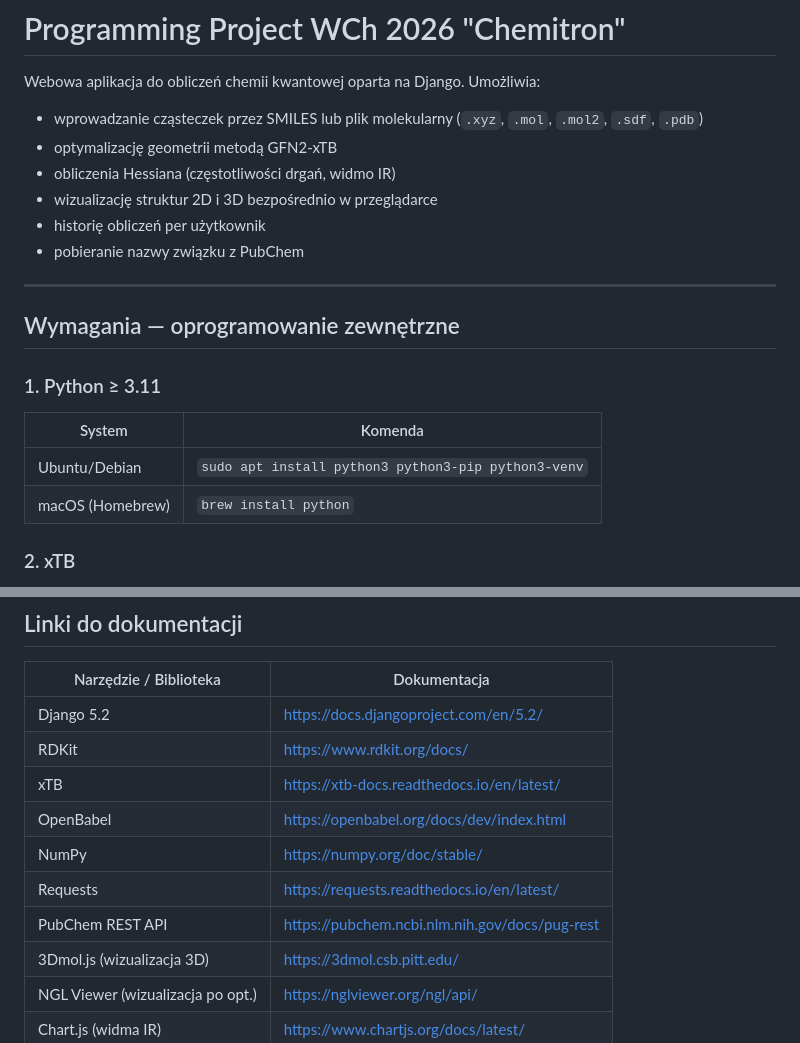
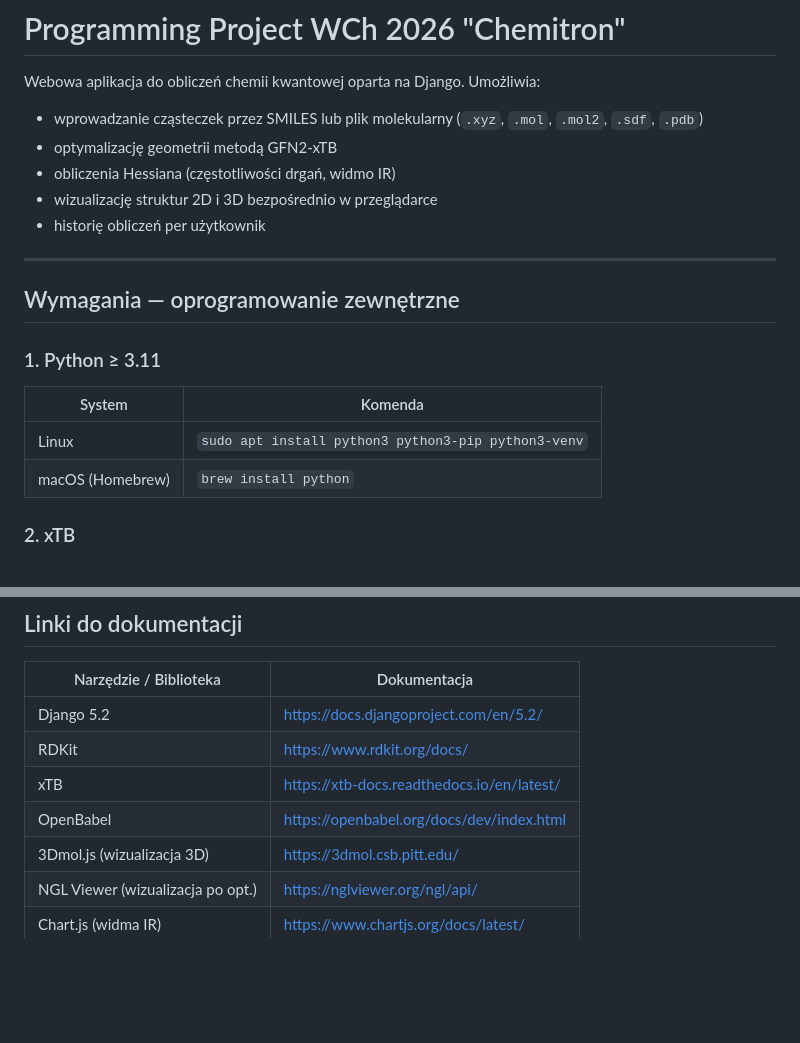
Before and after one commit to ugbioinformatics/programming_project_WCh_2026, a Markdown page: README.md, 2 parts joined by grey strips. GitHub-like rendering; blank space fills up the shorter version.

Commit message:
Update README to remove PubChem reference
Removed PubChem API reference from the README.

```diff
--- a/README.md
+++ b/README.md
@@ -7,7 +7,6 @@ Webowa aplikacja do obliczeń chemii kwantowej oparta na Django. Umożliwia:
 - obliczenia Hessiana (częstotliwości drgań, widmo IR)
 - wizualizację struktur 2D i 3D bezpośrednio w przeglądarce
 - historię obliczeń per użytkownik
-- pobieranie nazwy związku z PubChem
 
 ---
 
@@ -17,7 +16,7 @@ Webowa aplikacja do obliczeń chemii kwantowej oparta na Django. Umożliwia:
 
 | System | Komenda |
 |--------|---------|
-| Ubuntu/Debian | `sudo apt install python3 python3-pip python3-venv` |
+| Linux | `sudo apt install python3 python3-pip python3-venv` |
 | macOS (Homebrew) | `brew install python` |
 
 ### 2. xTB
@@ -77,9 +76,6 @@ pip install django==5.2.* rdkit requests numpy
 | RDKit | https://www.rdkit.org/docs/ |
 | xTB | https://xtb-docs.readthedocs.io/en/latest/ |
 | OpenBabel | https://openbabel.org/docs/dev/index.html |
-| NumPy | https://numpy.org/doc/stable/ |
-| Requests | https://requests.readthedocs.io/en/latest/ |
-| PubChem REST API | https://pubchem.ncbi.nlm.nih.gov/docs/pug-rest |
 | 3Dmol.js (wizualizacja 3D) | https://3dmol.csb.pitt.edu/ |
 | NGL Viewer (wizualizacja po opt.) | https://nglviewer.org/ngl/api/ |
 | Chart.js (widma IR) | https://www.chartjs.org/docs/latest/ |
```
